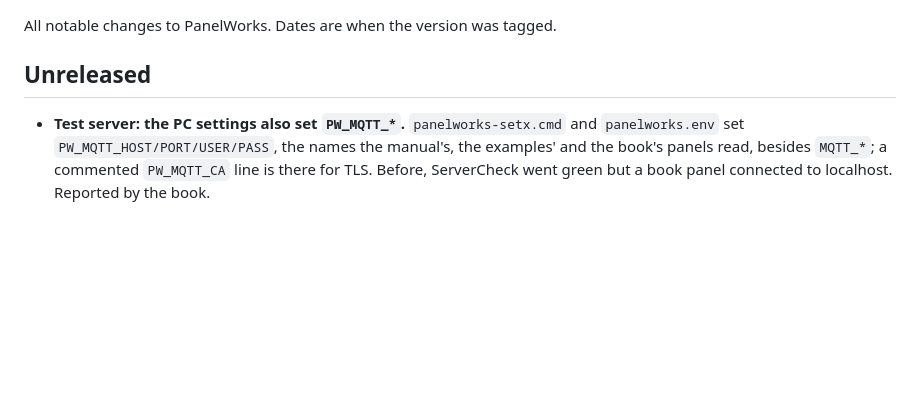
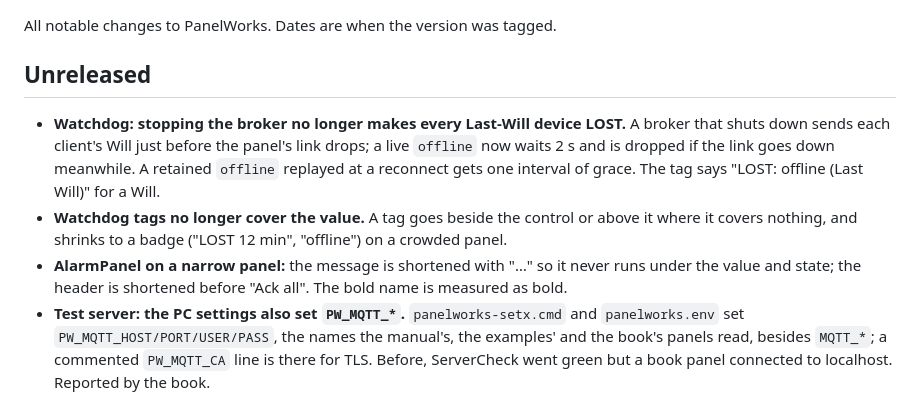
Before and after one commit to KK4HFJ/panelworks, a Markdown page: CHANGELOG.md, the part around the change. Rendered like a GitHub page; blank space fills up the shorter version.

```diff
--- a/CHANGELOG.md
+++ b/CHANGELOG.md
@@ -4,6 +4,14 @@ All notable changes to PanelWorks. Dates are when the version was tagged.
 
 ## Unreleased
 
+- **Watchdog: stopping the broker no longer makes every Last-Will device LOST.** A broker that
+  shuts down sends each client's Will just before the panel's link drops; a live `offline` now
+  waits 2 s and is dropped if the link goes down meanwhile. A retained `offline` replayed at a
+  reconnect gets one interval of grace. The tag says "LOST: offline (Last Will)" for a Will.
+- **Watchdog tags no longer cover the value.** A tag goes beside the control or above it where it
+  covers nothing, and shrinks to a badge ("LOST 12 min", "offline") on a crowded panel.
+- **AlarmPanel on a narrow panel:** the message is shortened with "…" so it never runs under the
+  value and state; the header is shortened before "Ack all". The bold name is measured as bold.
 - **Test server: the PC settings also set `PW_MQTT_*`.** `panelworks-setx.cmd` and `panelworks.env`
   set `PW_MQTT_HOST/PORT/USER/PASS`, the names the manual's, the examples' and the book's panels
   read, besides `MQTT_*`; a commented `PW_MQTT_CA` line is there for TLS. Before, ServerCheck went
```
Also changed, not shown: docs/manual/08-mqtt.md (+9 -2 lines), docs/manual/12-control-reference.md (+1 -1 lines), docs/manual/img/watchdog-tags.png, 7 other files.
